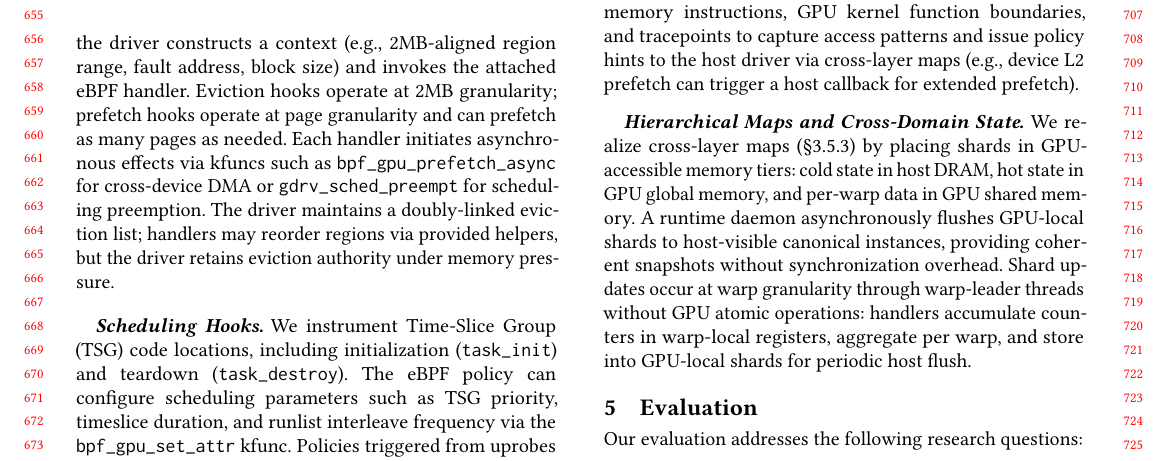
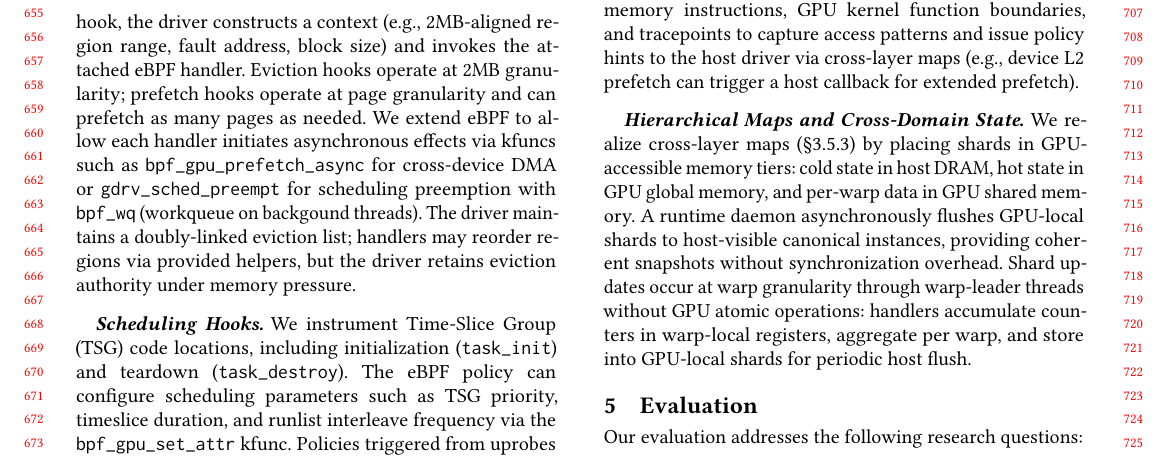
Before and after one commit to yunwei37/gpu-ext-paper, a LaTeX paper (main.tex, which reads tex/implementation.tex): part of page 7 of 14, cut so that both start at the same text. Compiled offline with pdfLaTeX.

Commit message:
Enhance eBPF integration in NVIDIA Open GPU OS Kernel Modules by extending asynchronous effects and clarifying memory state-transition hooks

```diff
--- a/tex/implementation.tex
+++ b/tex/implementation.tex
@@ -8,7 +8,7 @@ Although our implementation targets NVIDIA GPUs, the host-side design aligns wit
 \subsection{Host-side Integration}
 \label{sec:impl-host}
 \paragraph{Memory State-Transition Hooks.}
-\sys extends the NVIDIA Open GPU OS Kernel Modules~\cite{nvidia-open-gpu}, instrumenting the UVM module at four code locations: \emph{activate} (chunk allocation), \emph{access} (page fault), \emph{evict\_prepare} (eviction candidate selection), and \emph{prefetch} (proactive migration). At each hook, the driver constructs a context (e.g., 2MB-aligned region range, fault address, block size) and invokes the attached eBPF handler. Eviction hooks operate at 2MB granularity; prefetch hooks operate at page granularity and can prefetch as many pages as needed. Each handler initiates asynchronous effects via kfuncs such as \texttt{bpf\_gpu\_\allowbreak{}prefetch\_async} for cross-device DMA or \texttt{gdrv\_sched\_\allowbreak{}preempt} for scheduling preemption. The driver maintains a doubly-linked eviction list; handlers may reorder regions via provided helpers, but the driver retains eviction authority under memory pressure.
+\sys extends the NVIDIA Open GPU OS Kernel Modules~\cite{nvidia-open-gpu}, instrumenting the UVM module at four code locations: \emph{activate} (chunk allocation), \emph{access} (page fault), \emph{evict\_prepare} (eviction candidate selection), and \emph{prefetch} (proactive migration). At each hook, the driver constructs a context (e.g., 2MB-aligned region range, fault address, block size) and invokes the attached eBPF handler. Eviction hooks operate at 2MB granularity; prefetch hooks operate at page granularity and can prefetch as many pages as needed. We extend eBPF to allow each handler initiates asynchronous effects via kfuncs such as \texttt{bpf\_gpu\_\allowbreak{}prefetch\_async} for cross-device DMA or \texttt{gdrv\_sched\_\allowbreak{}preempt} for scheduling preemption with \texttt{bpf\_wq} (workqueue on backgound threads). The driver maintains a doubly-linked eviction list; handlers may reorder regions via provided helpers, but the driver retains eviction authority under memory pressure.
 
 \paragraph{Scheduling Hooks.}
 We instrument Time-Slice Group (TSG) code locations, including initialization (\texttt{task\_init}) and teardown (\texttt{task\_destroy}). The eBPF policy can configure scheduling parameters such as TSG priority, timeslice duration, and runlist interleave frequency via the \texttt{bpf\_gpu\_set\_attr} kfunc. Policies triggered from uprobes or tracepoints can also preempt running GPU kernels precisely with preemption-request kfuncs.
```
